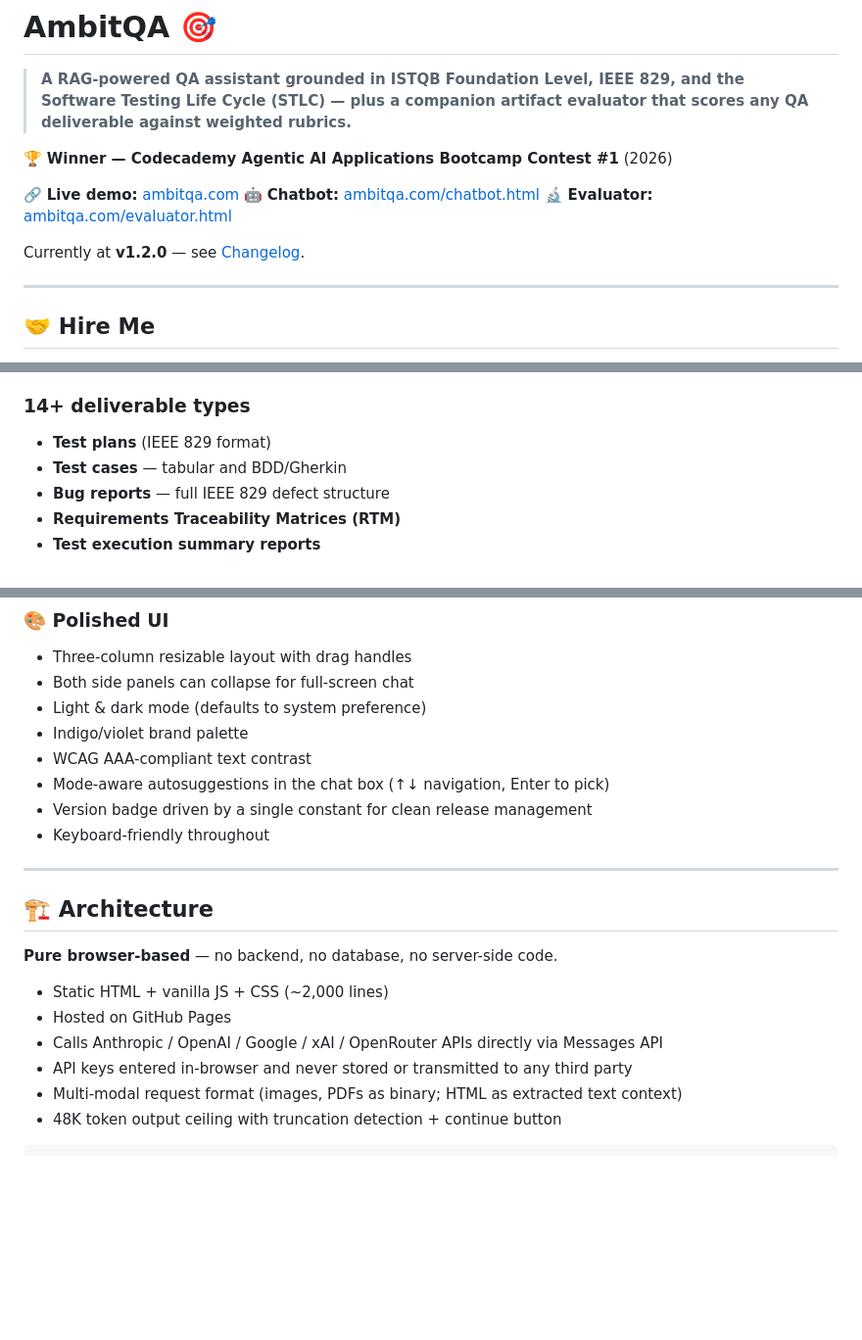
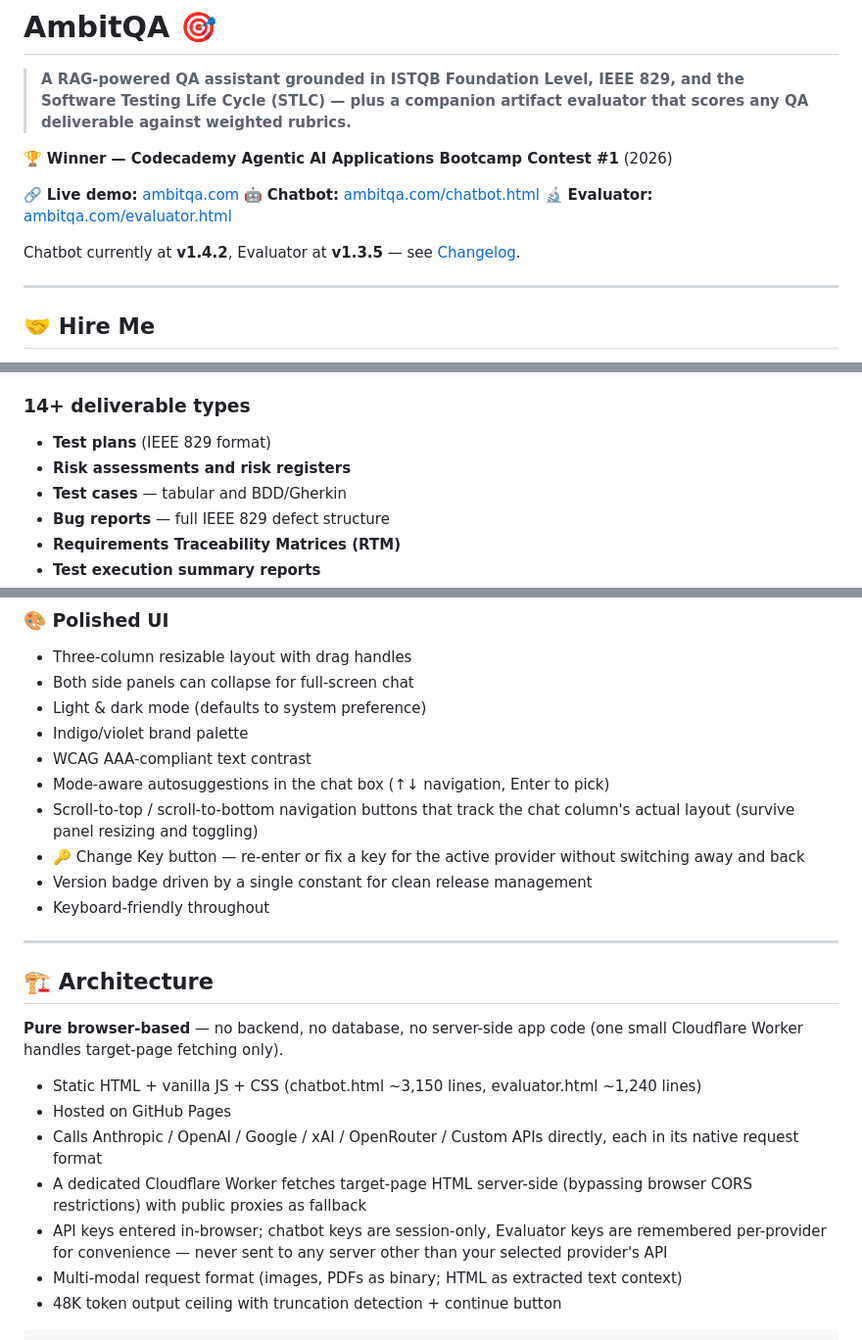
Before and after one commit to hk-qa/ambitqa-dev, a Markdown page: README.md, 3 parts joined by grey strips. Shown at 98% size. Drawn GitHub-style; blank space fills up the shorter version.

```diff
--- a/README.md
+++ b/README.md
@@ -8,7 +8,7 @@
 🤖 **Chatbot:** [ambitqa.com/chatbot.html](https://ambitqa.com/chatbot.html)
 🔬 **Evaluator:** [ambitqa.com/evaluator.html](https://ambitqa.com/evaluator.html)
 
-Currently at **v1.2.0** — see [Changelog](#-changelog).
+Chatbot currently at **v1.4.2**, Evaluator at **v1.3.5** — see [Changelog](#-changelog).
 
 ---
 
@@ -55,6 +55,7 @@ A separate **evaluator** scores any QA artifact (whether produced by AmbitQA or
 
 ### 14+ deliverable types
 - **Test plans** (IEEE 829 format)
+- **Risk assessments and risk registers**
 - **Test cases** — tabular and BDD/Gherkin
 - **Bug reports** — full IEEE 829 defect structure
 - **Requirements Traceability Matrices (RTM)**
@@ -147,6 +150,8 @@ Cancel in-flight responses via the Stop button (AbortController). Useful when an
 - Indigo/violet brand palette
 - WCAG AAA-compliant text contrast
 - Mode-aware autosuggestions in the chat box (↑↓ navigation, Enter to pick)
+- Scroll-to-top / scroll-to-bottom navigation buttons that track the chat column's actual layout (survive panel resizing and toggling)
+- 🔑 Change Key button — re-enter or fix a key for the active provider without switching away and back
 - Version badge driven by a single constant for clean release management
 - Keyboard-friendly throughout
 
@@ -154,12 +159,13 @@ Cancel in-flight responses via the Stop button (AbortController). Useful when an
 
 ## 🏗 Architecture
 
-**Pure browser-based** — no backend, no database, no server-side code.
+**Pure browser-based** — no backend, no database, no server-side app code (one small Cloudflare Worker handles target-page fetching only).
 
-- Static HTML + vanilla JS + CSS (~2,000 lines)
+- Static HTML + vanilla JS + CSS (chatbot.html ~3,150 lines, evaluator.html ~1,240 lines)
 - Hosted on GitHub Pages
-- Calls Anthropic / OpenAI / Google / xAI / OpenRouter APIs directly via Messages API
-- API keys entered in-browser and never stored or transmitted to any third party
+- Calls Anthropic / OpenAI / Google / xAI / OpenRouter / Custom APIs directly, each in its native request format
+- A dedicated Cloudflare Worker fetches target-page HTML server-side (bypassing browser CORS restrictions) with public proxies as fallback
+- API keys entered in-browser; chatbot keys are session-only, Evaluator keys are remembered per-provider for convenience — never sent to any server other than your selected provider's API
 - Multi-modal request format (images, PDFs as binary; HTML as extracted text context)
 - 48K token output ceiling with truncation detection + continue button
 
```
Also changed, not shown: other parts of README.md (+53 -17 lines).
